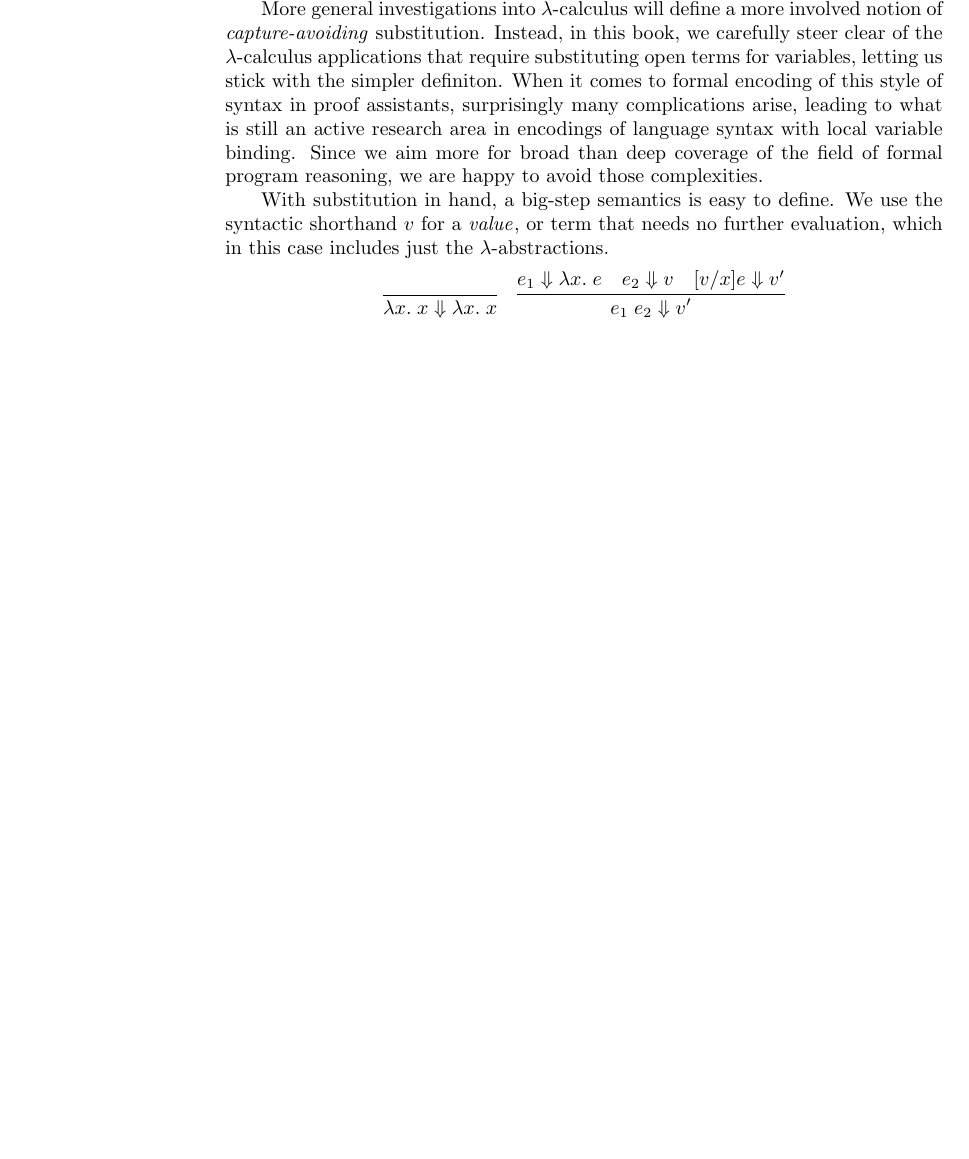
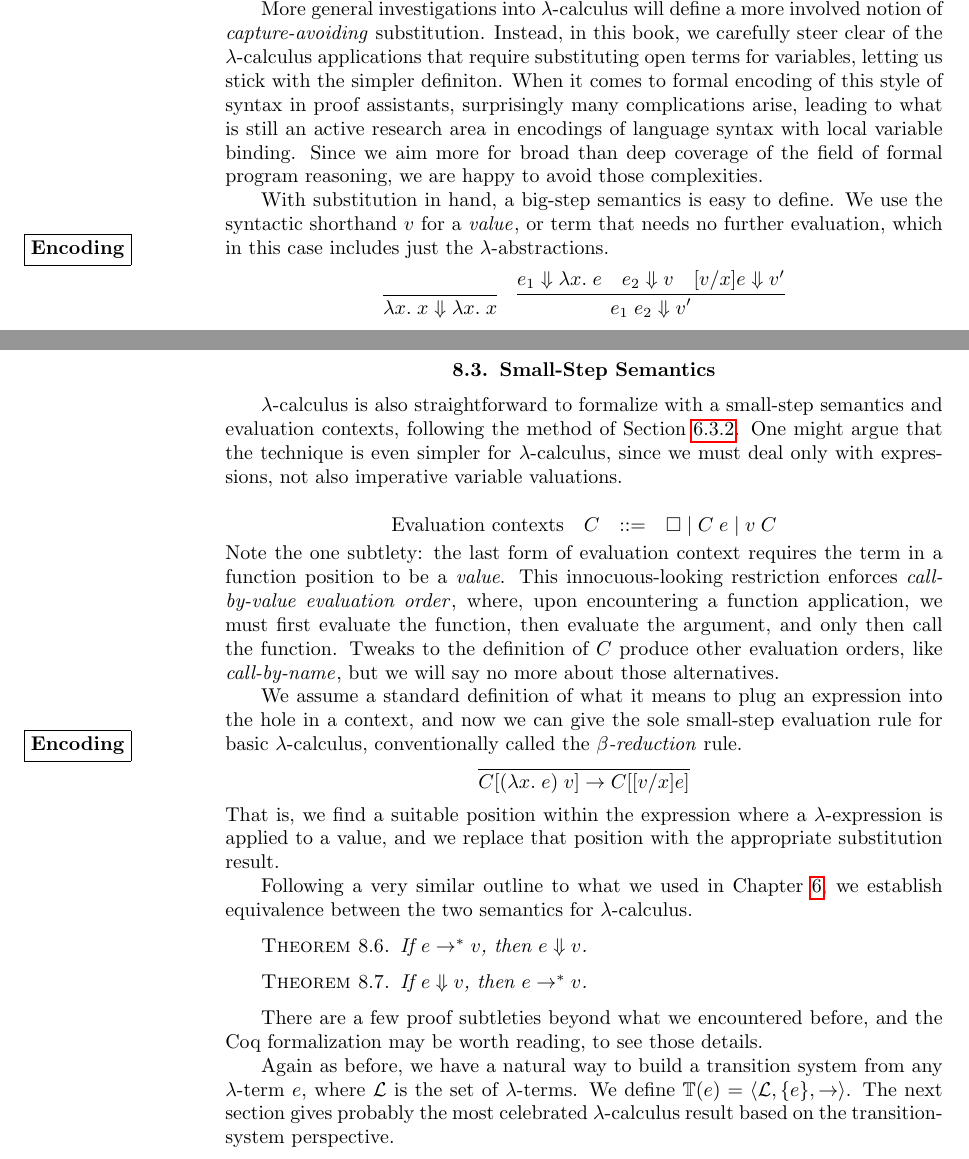
Before and after one commit to achlipala/frap, a LaTeX thesis (frap_book.tex): part of page 52 of 60 before the commit and two parts of pages 52 and 54 of 60 after it, the two joined at a grey line, cut so that both start at the same text, the shorter picture padded with empty space. Compiled offline with pdfLaTeX.

Commit message:
LambdaCalculus chapter: small-step semantics

```diff
--- a/frap_book.tex
+++ b/frap_book.tex
@@ -2081,6 +2081,7 @@ Since we aim more for broad than deep coverage of the field of formal program re
 
 With substitution in hand, a big-step semantics\index{big-step semantics} is easy to define.
 We use the syntactic shorthand $v$ for a \emph{value}\index{value}, or term that needs no further evaluation, which in this case includes just the $\lambda$-abstractions.
+\encoding
 $$\infer{\bigstep{\lambda x. \; x}{\lambda x. \; x}}{}
 \quad \infer{\bigstep{e_1 \; e_2}{v'}}{
   \bigstep{e_1}{\lambda x. \; e}
@@ -2180,6 +2181,39 @@ Multiplication proceeds in much the same way.
 An enjoyable (though not entirely trivial) exercise for the reader is to generalize the methods of Church encoding to encoding of other inductive datatypes, including the syntax of $\lambda$-calculus itself.
 A hallmark of a Turing-complete language is that it can host an interpreter for itself, and $\lambda$-calculus is no exception!
 
+
+\section{Small-Step Semantics}
+
+$\lambda$-calculus is also straightforward to formalize with a small-step semantics\index{small-step operational semantics} and evaluation contexts\index{evaluation contexts}, following the method of Section \ref{eval_contexts}.
+One might argue that the technique is even simpler for $\lambda$-calculus, since we must deal only with expressions, not also imperative variable valuations.
+
+$$\begin{array}{rrcl}
+  \textrm{Evaluation contexts} & C &::=& \Box \mid C \; e \mid v \; C
+\end{array}$$
+Note the one subtlety: the last form of evaluation context requires the term in a function position to be a \emph{value}.
+This innocuous-looking restriction enforces \emph{call-by-value evaluation order}\index{call-by-value}, where, upon encountering a function application, we must first evaluate the function, then evaluate the argument, and only then call the function.
+Tweaks to the definition of $C$ produce other evaluation orders, like \emph{call-by-name}\index{call-by-name}, but we will say no more about those alternatives.
+
+We assume a standard definition of what it means to plug an expression into the hole in a context, and now we can give the sole small-step evaluation rule for basic $\lambda$-calculus, conventionally called the \emph{$\beta$-reduction} rule\index{$\beta$-reduction}.
+\encoding
+$$\infer{\smallstep{\plug{C}{(\lambda x. \; e) \; v}}{\plug{C}{\subst{e}{x}{v}}}}{}$$
+That is, we find a suitable position within the expression where a $\lambda$-expression is applied to a value, and we replace that position with the appropriate substitution result.
+
+Following a very similar outline to what we used in Chapter \ref{operational_semantics}, we establish equivalence between the two semantics for $\lambda$-calculus.
+
+\begin{theorem}
+  If $\smallsteps{e}{v}$, then $\bigstep{e}{v}$.
+\end{theorem}
+
+\begin{theorem}
+  If $\bigstep{e}{v}$, then $\smallsteps{e}{v}$.
+\end{theorem}
+
+There are a few proof subtleties beyond what we encountered before, and the Coq formalization may be worth reading, to see those details.
+
+Again as before, we have a natural way to build a transition system from any $\lambda$-term $e$, where $\mathcal L$ is the set of $\lambda$-terms.
+We define $\mathbb T(e) = \angled{\mathcal L, \{e\}, \to}$.
+The next section gives probably the most celebrated $\lambda$-calculus result based on the transition-system perspective.
 
 
 %%%%%%%%%%%%%%%%%%%%%%%%%%%%%%%%%%%%%%%%%%%%%%%%%%%%%%%%%%%%%%%%%%%%%%%%%%%%%%%%
```
Also changed, not shown: frap_book.tex (4 more changed lines).
